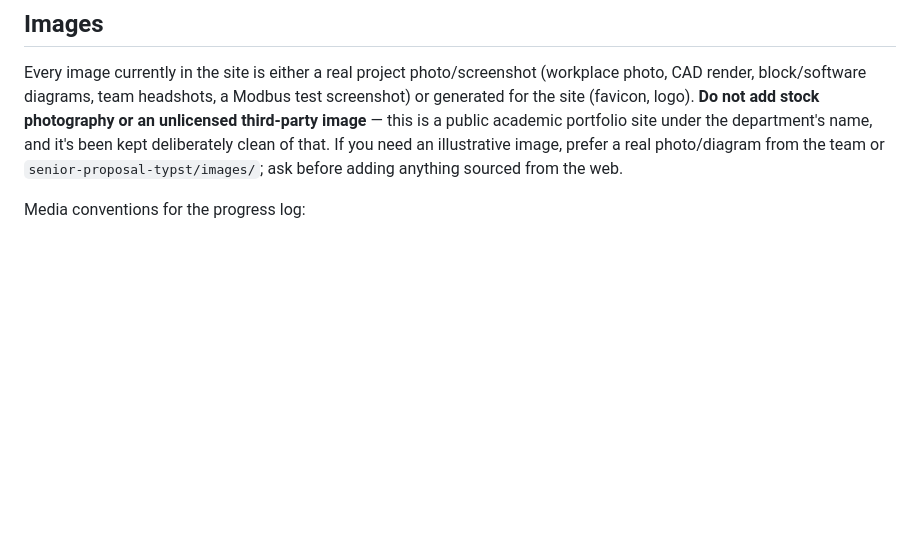
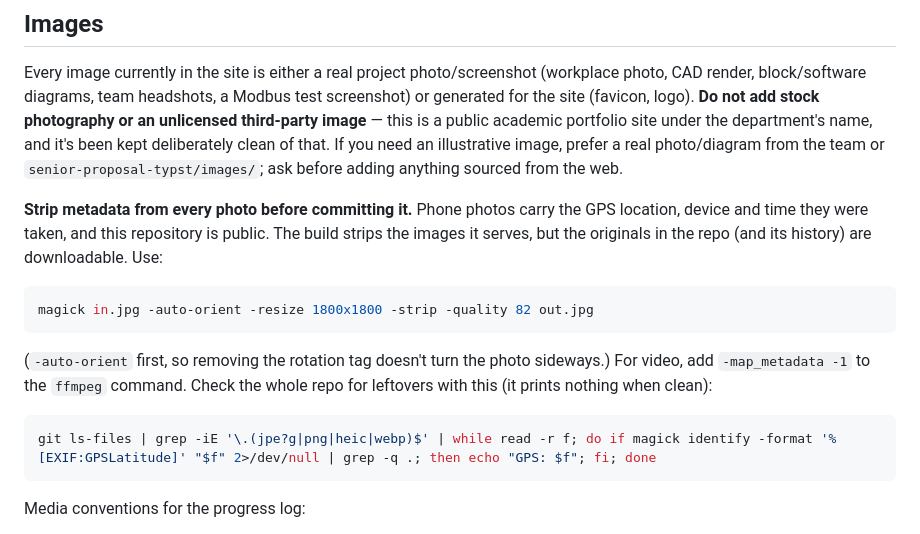
Before and after one commit to josuebouchard/safe-dip-website, a Markdown page: AGENTS.md, the part around the change. GitHub-like rendering; blank space fills up the shorter version.

Commit message:
Add a rule to strip metadata from images

````diff
--- a/AGENTS.md
+++ b/AGENTS.md
@@ -193,6 +193,23 @@ kept deliberately clean of that. If you need an illustrative image, prefer
 a real photo/diagram from the team or `senior-proposal-typst/images/`; ask
 before adding anything sourced from the web.
 
+**Strip metadata from every photo before committing it.** Phone photos carry
+the GPS location, device and time they were taken, and this repository is
+public. The build strips the images it serves, but the originals in the repo
+(and its history) are downloadable. Use:
+
+```bash
+magick in.jpg -auto-orient -resize 1800x1800 -strip -quality 82 out.jpg
+```
+
+(`-auto-orient` first, so removing the rotation tag doesn't turn the photo
+sideways.) For video, add `-map_metadata -1` to the `ffmpeg` command. Check the
+whole repo for leftovers with this (it prints nothing when clean):
+
+```bash
+git ls-files | grep -iE '\.(jpe?g|png|heic|webp)$' | while read -r f; do if magick identify -format '%[EXIF:GPSLatitude]' "$f" 2>/dev/null | grep -q .; then echo "GPS: $f"; fi; done
+```
+
 Media conventions for the progress log:
 
 - Photos and CAD shots go in `src/assets/build/progress/week-N/`, imported in
````
Also changed, not shown: 1 other file.
